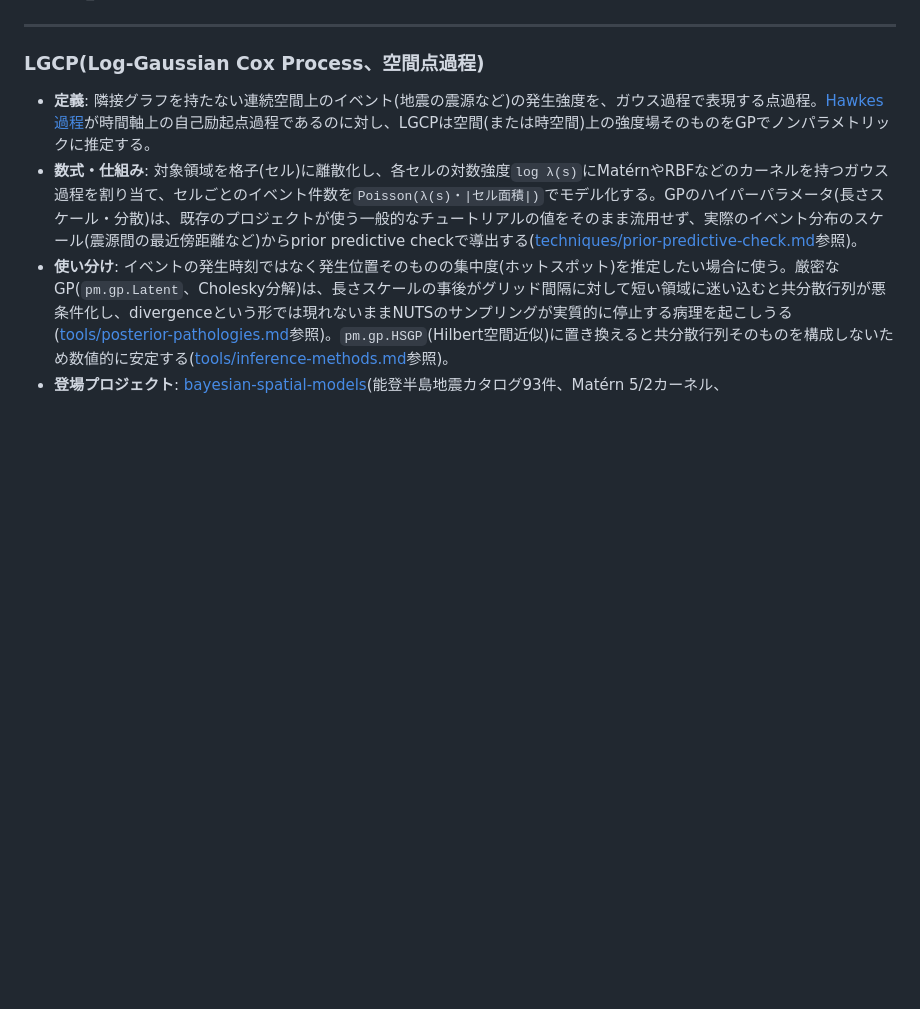
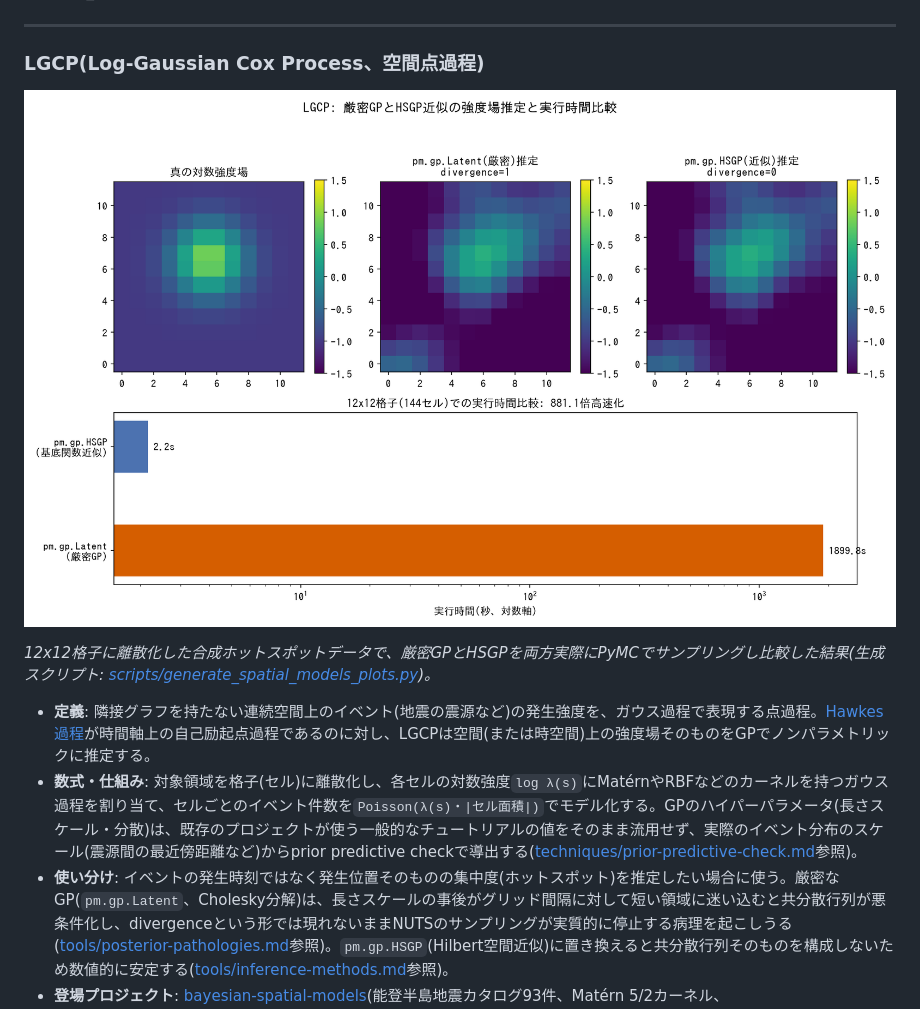
Before and after one commit to karahashimanato/bayesian-analysis-index, a Markdown page: tools/spatial-models.md, the part around the change. GitHub-like rendering; pictures changed too: assets/spatial-models/lgcp_latent_vs_hsgp.png (added); blank space fills up the shorter version.

```diff
--- a/tools/spatial-models.md
+++ b/tools/spatial-models.md
@@ -54,6 +54,10 @@
 
 ### LGCP(Log-Gaussian Cox Process、空間点過程)
 
+![LGCP: 12x12格子(144セル)上でpm.gp.Latent(厳密GP)とpm.gp.HSGP(近似)を実際にPyMCでフィット。両者とも真の対数強度場のホットスポットをほぼ同等に復元する(真値との相関: 厳密GP=0.727、HSGP=0.734)が、実行時間は厳密GP=1899.8秒に対しHSGP=2.2秒と881倍高速、divergenceも厳密GP=1に対しHSGP=0](../assets/spatial-models/lgcp_latent_vs_hsgp.png)
+
+*12x12格子に離散化した合成ホットスポットデータで、厳密GPとHSGPを両方実際にPyMCでサンプリングし比較した結果(生成スクリプト: [scripts/generate_spatial_models_plots.py](../scripts/generate_spatial_models_plots.py))。*
+
 - **定義**: 隣接グラフを持たない連続空間上のイベント(地震の震源など)の発生強度を、ガウス過程で表現する点過程。[Hawkes過程](observation-models.md#hawkes過程点過程の尤度)が時間軸上の自己励起点過程であるのに対し、LGCPは空間(または時空間)上の強度場そのものをGPでノンパラメトリックに推定する。
 - **数式・仕組み**: 対象領域を格子(セル)に離散化し、各セルの対数強度`log λ(s)`にMatérnやRBFなどのカーネルを持つガウス過程を割り当て、セルごとのイベント件数を`Poisson(λ(s)・|セル面積|)`でモデル化する。GPのハイパーパラメータ(長さスケール・分散)は、既存のプロジェクトが使う一般的なチュートリアルの値をそのまま流用せず、実際のイベント分布のスケール(震源間の最近傍距離など)からprior predictive checkで導出する([techniques/prior-predictive-check.md](../techniques/prior-predictive-check.md#gpのハイパーパラメータもチュートリアルの値を流用せず対象データのスケールから導出する)参照)。
 - **使い分け**: イベントの発生時刻ではなく発生位置そのものの集中度(ホットスポット)を推定したい場合に使う。厳密なGP(`pm.gp.Latent`、Cholesky分解)は、長さスケールの事後がグリッド間隔に対して短い領域に迷い込むと共分散行列が悪条件化し、divergenceという形では現れないままNUTSのサンプリングが実質的に停止する病理を起こしうる([tools/posterior-pathologies.md](posterior-pathologies.md#gpの共分散行列悪条件化によるサンプリング停止divergenceに現れない病理)参照)。`pm.gp.HSGP`(Hilbert空間近似)に置き換えると共分散行列そのものを構成しないため数値的に安定する([tools/inference-methods.md](inference-methods.md#pmgplatent--hsgp基底関数近似)参照)。
```
Also changed, not shown: 1 other file.
